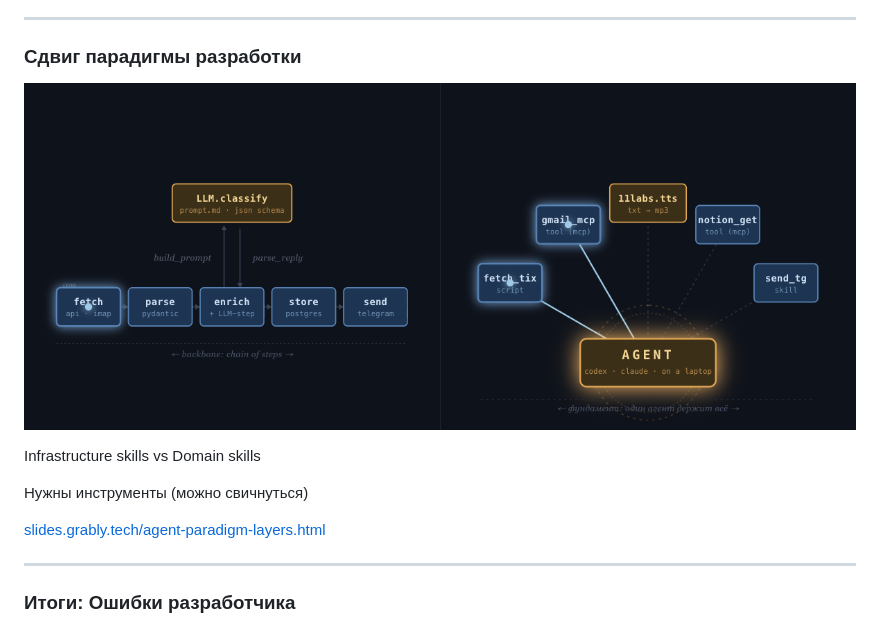
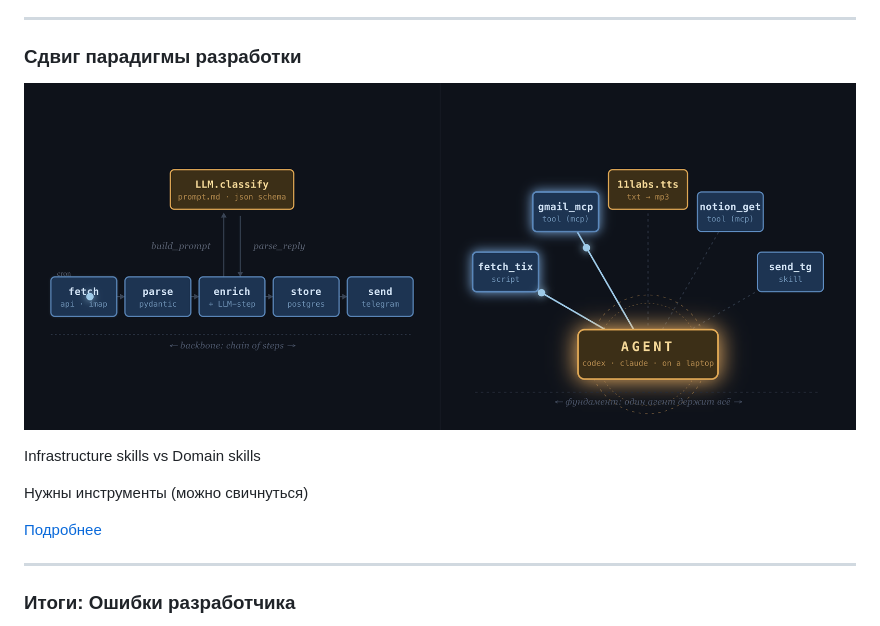
Before and after one commit to toolittlecakes/slides, a Markdown page: devfest/index.md, the part around the change. Drawn GitHub-style; pictures changed too: devfest/assets/agent-paradigm-layers-comparison.png.

Commit message:
fix: improve devfest paradigm screenshot link

```diff
--- a/devfest/index.md
+++ b/devfest/index.md
@@ -337,7 +337,7 @@ Infrastructure skills vs Domain skills
 
 Нужны инструменты (можно свичнуться)
 
-[slides.grably.tech/agent-paradigm-layers.html](https://slides.grably.tech/agent-paradigm-layers.html)
+[Подробнее](https://slides.grably.tech/agent-paradigm-layers.html)
 
 ---
 
```
Also changed, not shown: 1 other file.
